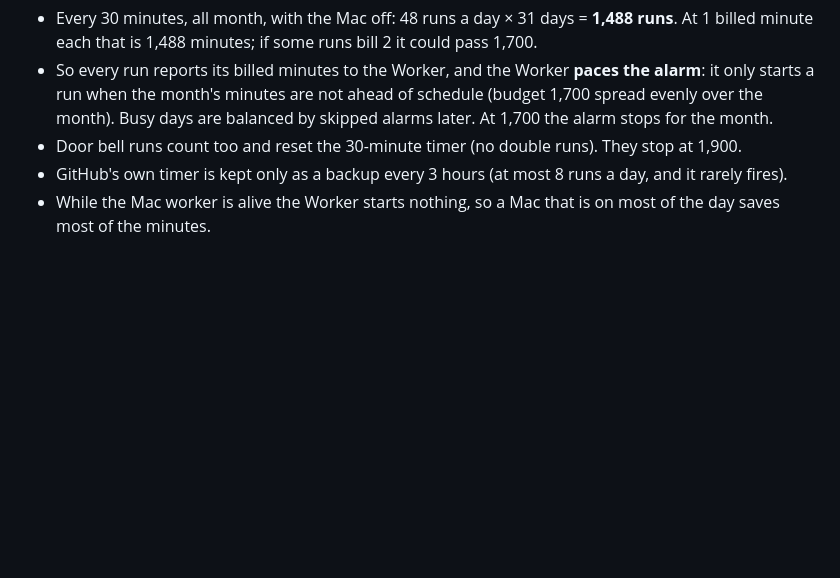
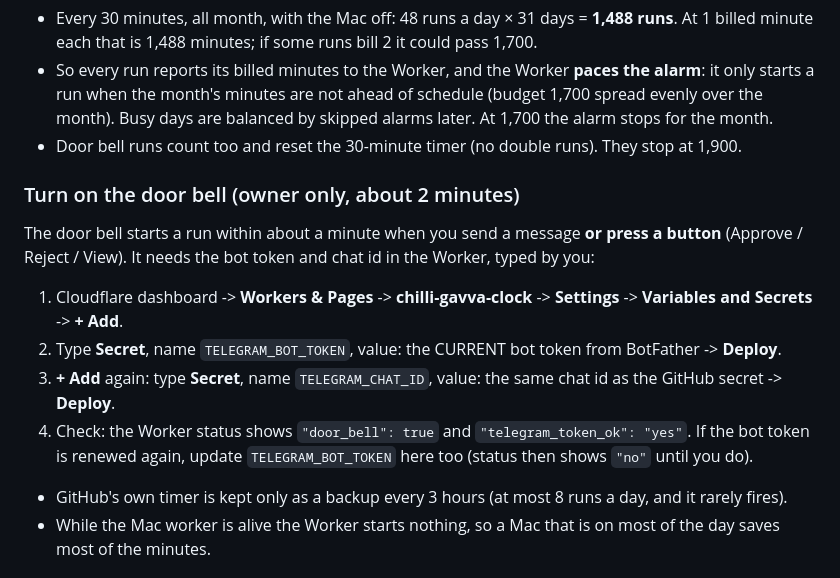
Before and after one commit to raj533125raj/chilli-gavva, a Markdown page: docs/ALWAYS_ON.md, the part around the change. Drawn GitHub-style; blank space fills up the shorter version.

Commit message:
Docs: how to turn on the door bell

```diff
--- a/docs/ALWAYS_ON.md
+++ b/docs/ALWAYS_ON.md
@@ -66,6 +66,17 @@ GitHub gives a private repo **2,000 Actions minutes a month** and bills every ru
   starts a run when the month's minutes are not ahead of schedule (budget 1,700 spread evenly over
   the month). Busy days are balanced by skipped alarms later. At 1,700 the alarm stops for the month.
 * Door bell runs count too and reset the 30-minute timer (no double runs). They stop at 1,900.
+
+### Turn on the door bell (owner only, about 2 minutes)
+The door bell starts a run within about a minute when you send a message **or press a button**
+(Approve / Reject / View). It needs the bot token and chat id in the Worker, typed by you:
+1. Cloudflare dashboard -> **Workers & Pages** -> **chilli-gavva-clock** -> **Settings** ->
+   **Variables and Secrets** -> **+ Add**.
+2. Type **Secret**, name `TELEGRAM_BOT_TOKEN`, value: the CURRENT bot token from BotFather -> **Deploy**.
+3. **+ Add** again: type **Secret**, name `TELEGRAM_CHAT_ID`, value: the same chat id as the GitHub secret
+   -> **Deploy**.
+4. Check: the Worker status shows `"door_bell": true` and `"telegram_token_ok": "yes"`. If the bot token is
+   renewed again, update `TELEGRAM_BOT_TOKEN` here too (status then shows `"no"` until you do).
 * GitHub's own timer is kept only as a backup every 3 hours (at most 8 runs a day, and it rarely fires).
 * While the Mac worker is alive the Worker starts nothing, so a Mac that is on most of the day saves
   most of the minutes.
```
